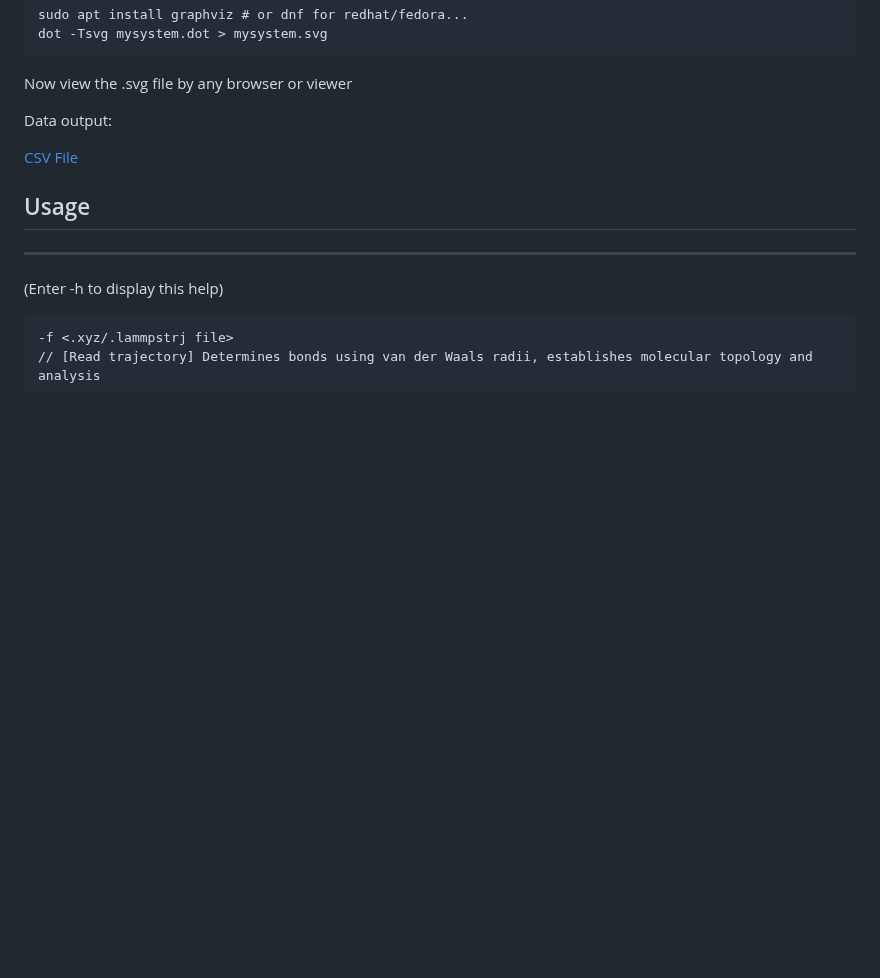
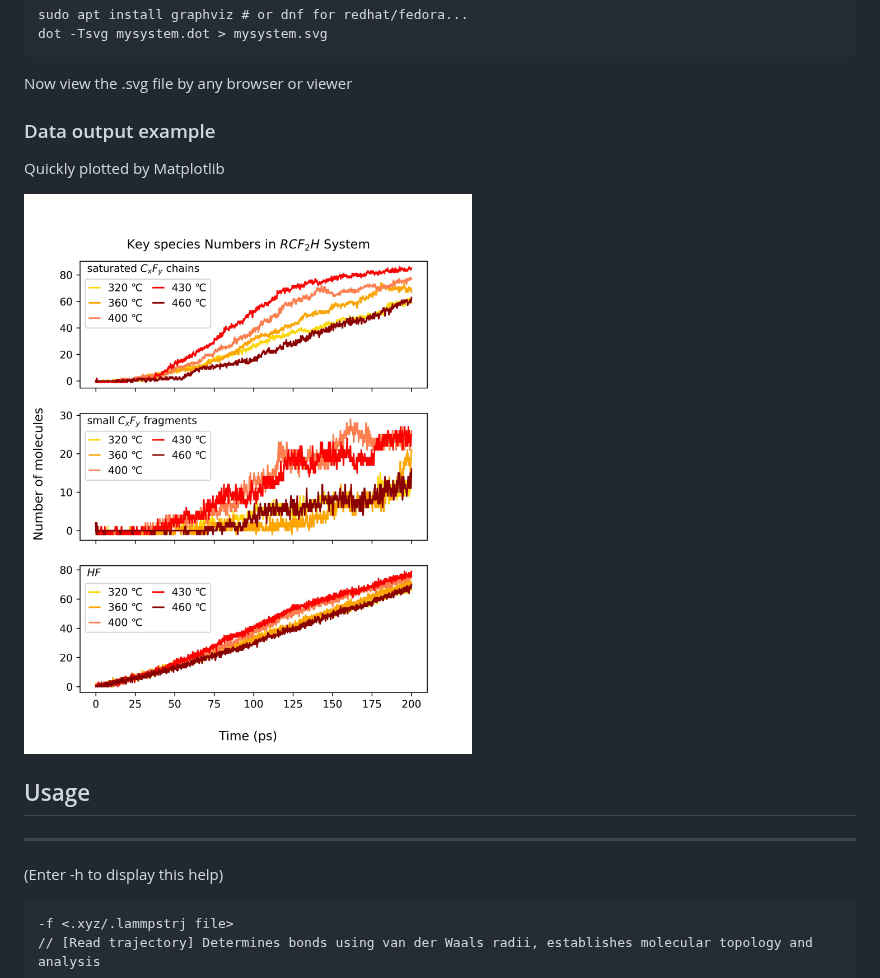
Before and after one commit to tgraphite/reax_tools, a Markdown page: README.md, the part around one of its changes. Drawn GitHub-style; pictures changed too: examples/dataplot_example.jpg (added); blank space fills up the shorter version.

````diff
--- a/README.md
+++ b/README.md
@@ -34,9 +36,11 @@ dot -Tsvg mysystem.dot > mysystem.svg
 ```
 Now view the .svg file by any browser or viewer
 
-Data output:
+### Data output example
 
-[CSV File](examples/FeCHON_5frames.csv)
+Quickly plotted by Matplotlib
+
+![Data Plotted by Matplotlib](examples/dataplot_example.jpg)
 
 ## Usage
 ---------
````
Also changed, not shown: other parts of README.md (+4 -2 lines), README_zh.md (+16 -2 lines), 2 other files.
